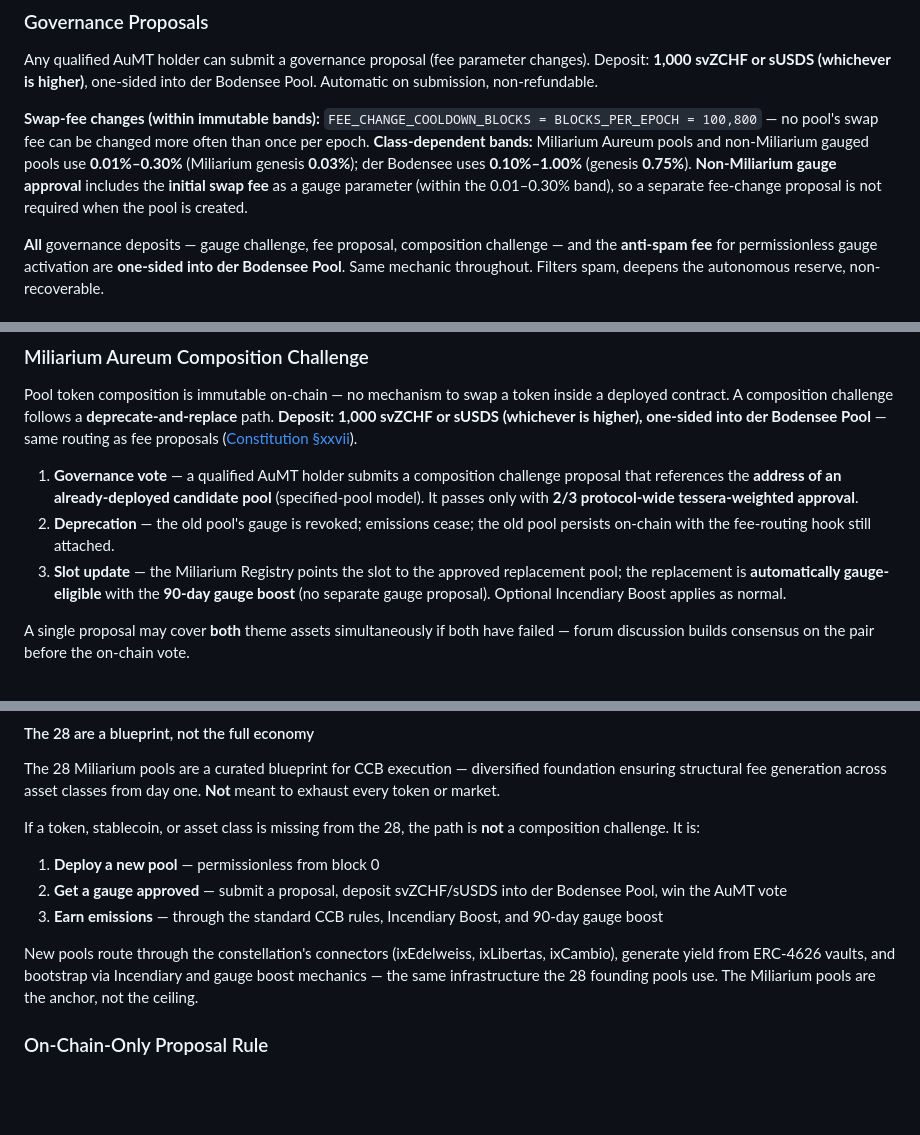
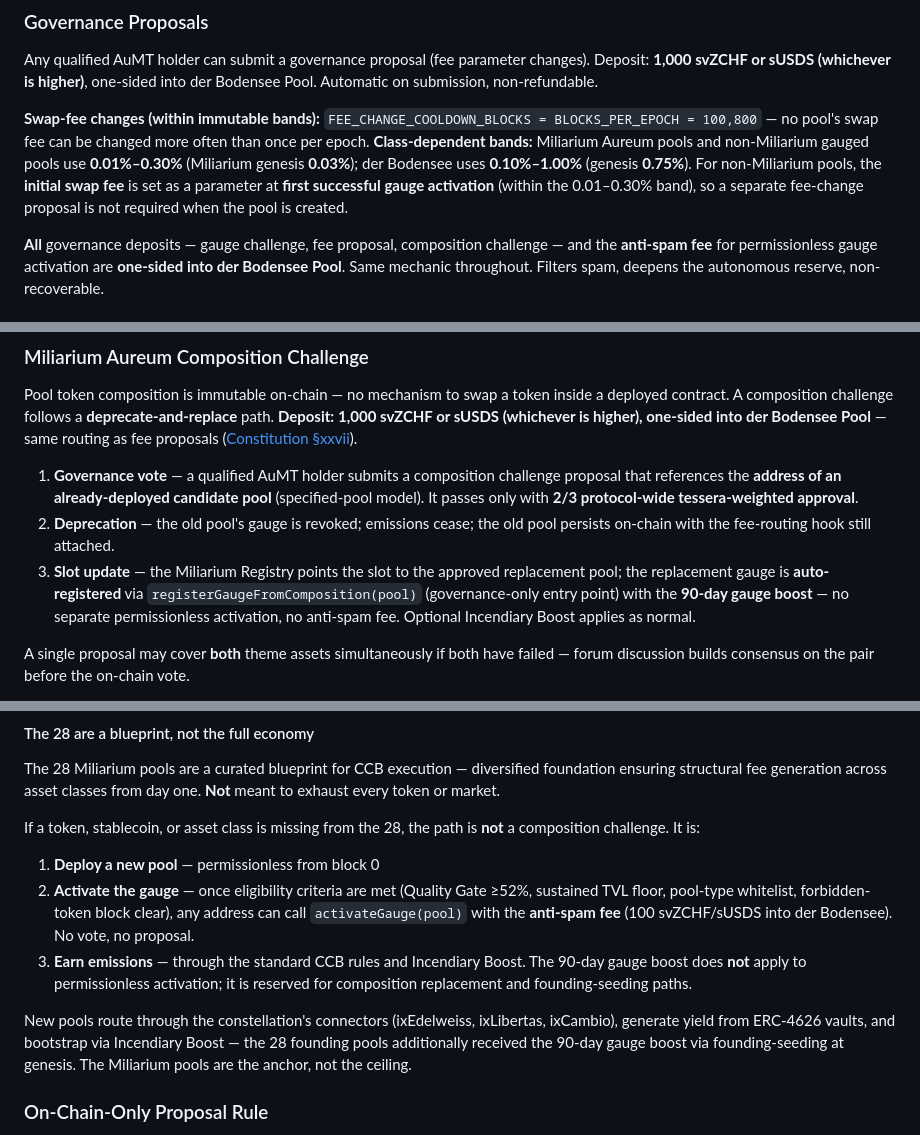
Before and after one commit to aummfi-bit/aumm-site, a Markdown page: 08_bootstrap.md, 3 parts joined by grey strips. Rendered like a GitHub page; blank space fills up the shorter version.

Commit message:
SG.C3c: 08_bootstrap.md §xxiv — permissionless-activation sweep (L158/L186/L224/L242–246)

```diff
--- a/08_bootstrap.md
+++ b/08_bootstrap.md
@@ -155,7 +155,7 @@ After month 13, a gauged pool must clear the volume floor (or be disqualified) A
 
 Any qualified AuMT holder can submit a governance proposal (fee parameter changes). Deposit: **1,000 svZCHF or sUSDS (whichever is higher)**, one-sided into der Bodensee Pool. Automatic on submission, non-refundable.
 
-**Swap-fee changes (within immutable bands):** `FEE_CHANGE_COOLDOWN_BLOCKS = BLOCKS_PER_EPOCH = 100,800` — no pool's swap fee can be changed more often than once per epoch. **Class-dependent bands:** Miliarium Aureum pools and non-Miliarium gauged pools use **0.01%–0.30%** (Miliarium genesis **0.03%**); der Bodensee uses **0.10%–1.00%** (genesis **0.75%**). **Non-Miliarium gauge approval** includes the **initial swap fee** as a gauge parameter (within the 0.01–0.30% band), so a separate fee-change proposal is not required when the pool is created.
+**Swap-fee changes (within immutable bands):** `FEE_CHANGE_COOLDOWN_BLOCKS = BLOCKS_PER_EPOCH = 100,800` — no pool's swap fee can be changed more often than once per epoch. **Class-dependent bands:** Miliarium Aureum pools and non-Miliarium gauged pools use **0.01%–0.30%** (Miliarium genesis **0.03%**); der Bodensee uses **0.10%–1.00%** (genesis **0.75%**). For non-Miliarium pools, the **initial swap fee** is set as a parameter at **first successful gauge activation** (within the 0.01–0.30% band), so a separate fee-change proposal is not required when the pool is created.
 
 **All** governance deposits — gauge challenge, fee proposal, composition challenge — and the **anti-spam fee** for permissionless gauge activation are **one-sided into der Bodensee Pool**. Same mechanic throughout. Filters spam, deepens the autonomous reserve, non-recoverable.
 
@@ -183,7 +183,7 @@ Pool token composition is immutable on-chain — no mechanism to swap a token in
 
 1. **Governance vote** — a qualified AuMT holder submits a composition challenge proposal that references the **address of an already-deployed candidate pool** (specified-pool model). It passes only with **2/3 protocol-wide tessera-weighted approval**.
 2. **Deprecation** — the old pool's gauge is revoked; emissions cease; the old pool persists on-chain with the fee-routing hook still attached.
-3. **Slot update** — the Miliarium Registry points the slot to the approved replacement pool; the replacement is **automatically gauge-eligible** with the **90-day gauge boost** (no separate gauge proposal). Optional Incendiary Boost applies as normal.
+3. **Slot update** — the Miliarium Registry points the slot to the approved replacement pool; the replacement gauge is **auto-registered** via `registerGaugeFromComposition(pool)` (governance-only entry point) with the **90-day gauge boost** — no separate permissionless activation, no anti-spam fee. Optional Incendiary Boost applies as normal.
 
 A single proposal may cover **both** theme assets simultaneously if both have failed — forum discussion builds consensus on the pair before the on-chain vote.
 
@@ -239,10 +239,10 @@ The 28 Miliarium pools are a curated blueprint for CCB execution — diversified
 If a token, stablecoin, or asset class is missing from the 28, the path is **not** a composition challenge. It is:
 
 1. **Deploy a new pool** — permissionless from block 0
-2. **Get a gauge approved** — submit a proposal, deposit svZCHF/sUSDS into der Bodensee Pool, win the AuMT vote
-3. **Earn emissions** — through the standard CCB rules, Incendiary Boost, and 90-day gauge boost
+2. **Activate the gauge** — once eligibility criteria are met (Quality Gate ≥52%, sustained TVL floor, pool-type whitelist, forbidden-token block clear), any address can call `activateGauge(pool)` with the **anti-spam fee** (100 svZCHF/sUSDS into der Bodensee). No vote, no proposal.
+3. **Earn emissions** — through the standard CCB rules and Incendiary Boost. The 90-day gauge boost does **not** apply to permissionless activation; it is reserved for composition replacement and founding-seeding paths.
 
-New pools route through the constellation's connectors (ixEdelweiss, ixLibertas, ixCambio), generate yield from ERC-4626 vaults, and bootstrap via Incendiary and gauge boost mechanics — the same infrastructure the 28 founding pools use. The Miliarium pools are the anchor, not the ceiling.
+New pools route through the constellation's connectors (ixEdelweiss, ixLibertas, ixCambio), generate yield from ERC-4626 vaults, and bootstrap via Incendiary Boost — the 28 founding pools additionally received the 90-day gauge boost via founding-seeding at genesis. The Miliarium pools are the anchor, not the ceiling.
 
 ### On-Chain-Only Proposal Rule
 
```
Also changed, not shown: other parts of 08_bootstrap.md (+1 -1 lines).
